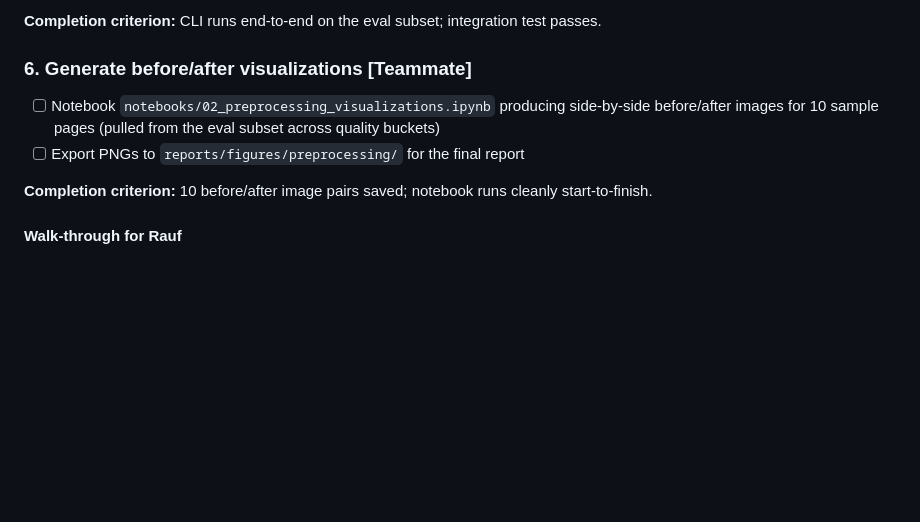
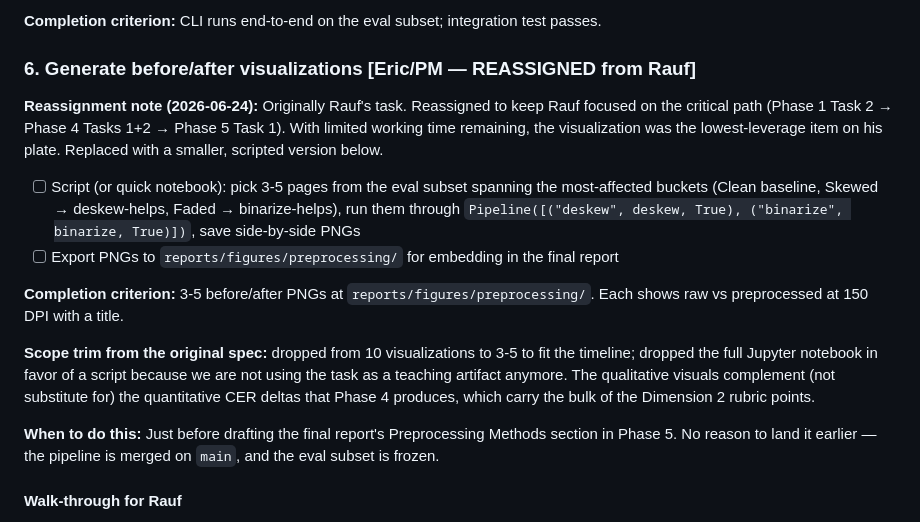
Before and after one commit to Pumapumapumas/ml-class-project, a Markdown page: docs/development/phase_2_preprocessing.md, the part around the change. Drawn GitHub-style; blank space fills up the shorter version.

Commit message:
docs(phase-2): reassign Task 6 from Rauf to Eric/PM; trim scope
PR #1 merged the Phase 2 pipeline (deskew + binarize + composable
Pipeline + CLI + tests). Task 6 (before/after visualization notebook)
was Rauf's original ownership, but with limited working time he is
better focused on the critical path: Phase 1 Task 2 (in flight) ->
Phase 4 Tasks 1+2 (CER/WER library + CLI) -> Phase 5 Task 1 (error
categorization, split with Eric).

Reassignment + scope trim:

  - Owner: Rauf -> Eric/PM
  - Form: notebook -> small script (no narrative cells, no kernel
    state, less moving parts for a one-shot deliverable)
  - Count: 10 visualizations -> 3-5 spanning the most-affected
    buckets (Clean baseline, Skewed for deskew, Faded for binarize)
  - Timing: do just before drafting the final report's Preprocessing
    Methods section in Phase 5; no reason to land it earlier

Rationale recorded explicitly in the Phase 2 doc so the grader can
see this was a deliberate PM call, not silent scope slip. Quantitative
preprocessing impact (CER deltas from Phase 4) carries the bulk of
Dimension 2's rubric points; the visualizations are complementary
report content.

Roadmap ownership table updated to match. Rauf's column for Phase 2
is now empty — appropriate, since the engineer-dispatch model handled
the bulk of Phase 2 work and the remaining viz item moved to Eric.

```diff
--- a/docs/development/phase_2_preprocessing.md
+++ b/docs/development/phase_2_preprocessing.md
@@ -74,12 +74,18 @@ We also dispatch an autonomous build workflow ("the Phase 2 engineer") to implem
 
 **Completion criterion:** CLI runs end-to-end on the eval subset; integration test passes.
 
-### 6. Generate before/after visualizations [Teammate]
+### 6. Generate before/after visualizations [Eric/PM — REASSIGNED from Rauf]
 
-- [ ] Notebook `notebooks/02_preprocessing_visualizations.ipynb` producing side-by-side before/after images for 10 sample pages (pulled from the eval subset across quality buckets)
-- [ ] Export PNGs to `reports/figures/preprocessing/` for the final report
+**Reassignment note (2026-06-24):** Originally Rauf's task. Reassigned to keep Rauf focused on the critical path (Phase 1 Task 2 → Phase 4 Tasks 1+2 → Phase 5 Task 1). With limited working time remaining, the visualization was the lowest-leverage item on his plate. Replaced with a smaller, scripted version below.
 
-**Completion criterion:** 10 before/after image pairs saved; notebook runs cleanly start-to-finish.
+- [ ] Script (or quick notebook): pick 3-5 pages from the eval subset spanning the most-affected buckets (Clean baseline, Skewed → deskew-helps, Faded → binarize-helps), run them through `Pipeline([("deskew", deskew, True), ("binarize", binarize, True)])`, save side-by-side PNGs
+- [ ] Export PNGs to `reports/figures/preprocessing/` for embedding in the final report
+
+**Completion criterion:** 3-5 before/after PNGs at `reports/figures/preprocessing/`. Each shows raw vs preprocessed at 150 DPI with a title.
+
+**Scope trim from the original spec:** dropped from 10 visualizations to 3-5 to fit the timeline; dropped the full Jupyter notebook in favor of a script because we are not using the task as a teaching artifact anymore. The qualitative visuals complement (not substitute for) the quantitative CER deltas that Phase 4 produces, which carry the bulk of the Dimension 2 rubric points.
+
+**When to do this:** Just before drafting the final report's Preprocessing Methods section in Phase 5. No reason to land it earlier — the pipeline is merged on `main`, and the eval subset is frozen.
 
 #### Walk-through for Rauf
 
```
Also changed, not shown: docs/development/roadmap.md (+1 -1 lines).
